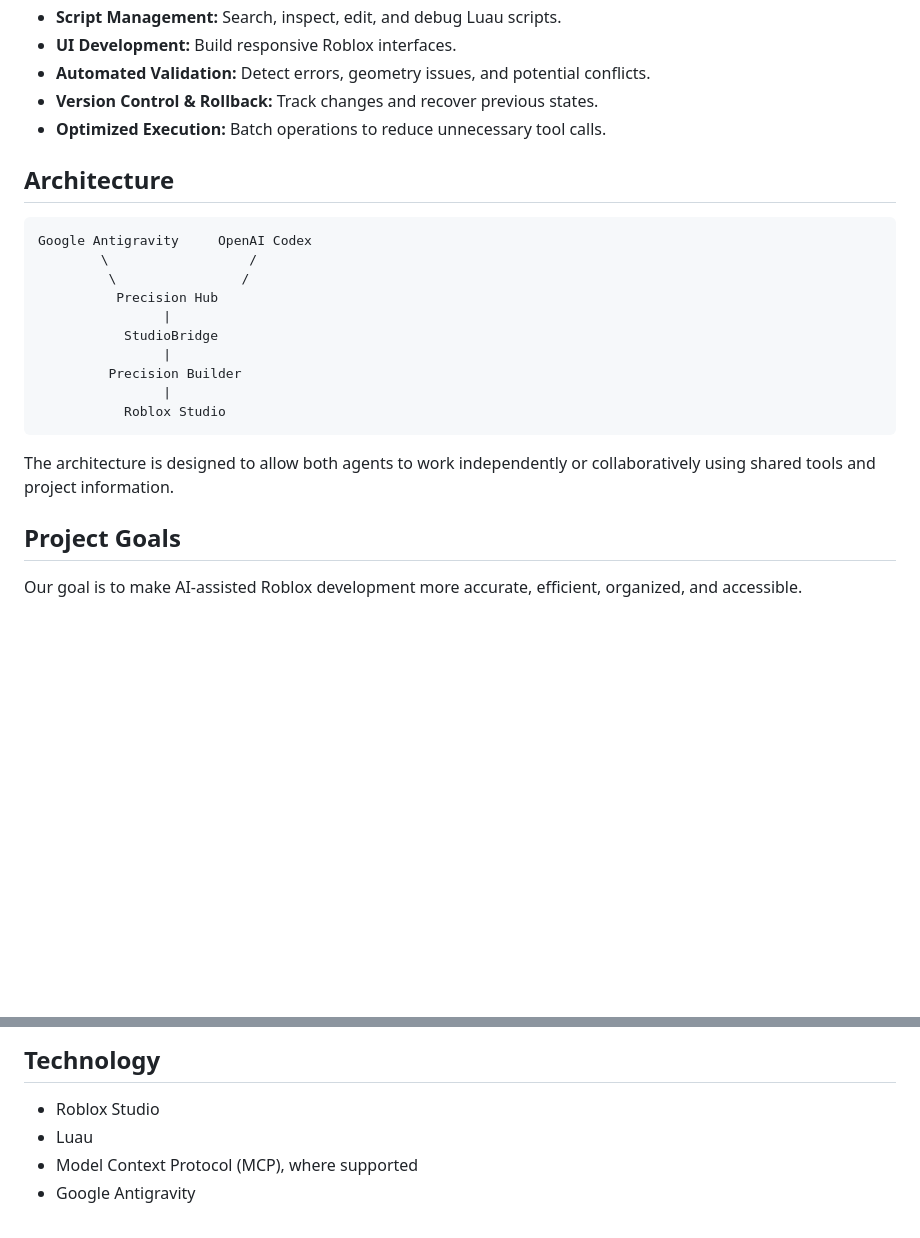
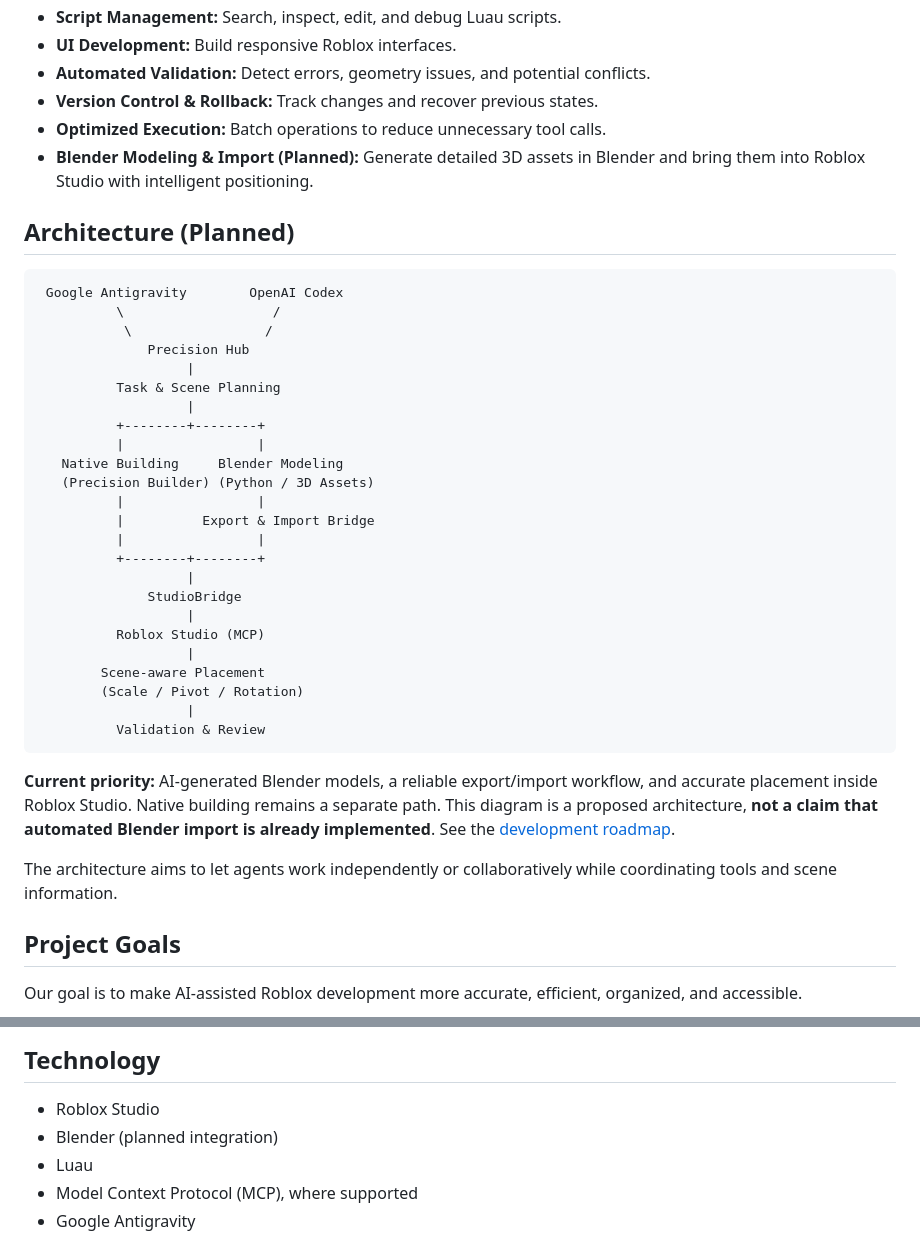
Before and after one commit to jgzinhoooo/Roblox-Axiom-Engine, a Markdown page: README.md, 2 parts joined by grey strips. GitHub-like rendering; blank space fills up the shorter version.

Commit message:
Add Blender modeling and scene placement to planned architecture

````diff
--- a/README.md
+++ b/README.md
@@ -29,23 +29,40 @@ Both agents are intended to communicate with Roblox Studio through a shared brid
 - **Automated Validation:** Detect errors, geometry issues, and potential conflicts.
 - **Version Control & Rollback:** Track changes and recover previous states.
 - **Optimized Execution:** Batch operations to reduce unnecessary tool calls.
+- **Blender Modeling & Import (Planned):** Generate detailed 3D assets in Blender and bring them into Roblox Studio with intelligent positioning.
 
-## Architecture
+## Architecture (Planned)
 
 ```text
-Google Antigravity     OpenAI Codex
-        \                  /
-         \                /
-          Precision Hub
-                |
-           StudioBridge
-                |
-         Precision Builder
-                |
-           Roblox Studio
+ Google Antigravity        OpenAI Codex
+          \                   /
+           \                 /
+              Precision Hub
+                   |
+          Task & Scene Planning
+                   |
+          +--------+--------+
+          |                 |
+   Native Building     Blender Modeling
+   (Precision Builder) (Python / 3D Assets)
+          |                 |
+          |          Export & Import Bridge
+          |                 |
+          +--------+--------+
+                   |
+              StudioBridge
+                   |
+          Roblox Studio (MCP)
+                   |
+        Scene-aware Placement
+        (Scale / Pivot / Rotation)
+                   |
+          Validation & Review
 ```
 
-The architecture is designed to allow both agents to work independently or collaboratively using shared tools and project information.
+**Current priority:** AI-generated Blender models, a reliable export/import workflow, and accurate placement inside Roblox Studio. Native building remains a separate path. This diagram is a proposed architecture, **not a claim that automated Blender import is already implemented**. See the [development roadmap](ROADMAP.md).
+
+The architecture aims to let agents work independently or collaboratively while coordinating tools and scene information.
 
 ## Project Goals
 
@@ -62,6 +79,7 @@ The project is under active development. Features and integrations described her
 ## Technology
 
 - Roblox Studio
+- Blender (planned integration)
 - Luau
 - Model Context Protocol (MCP), where supported
 - Google Antigravity
````
